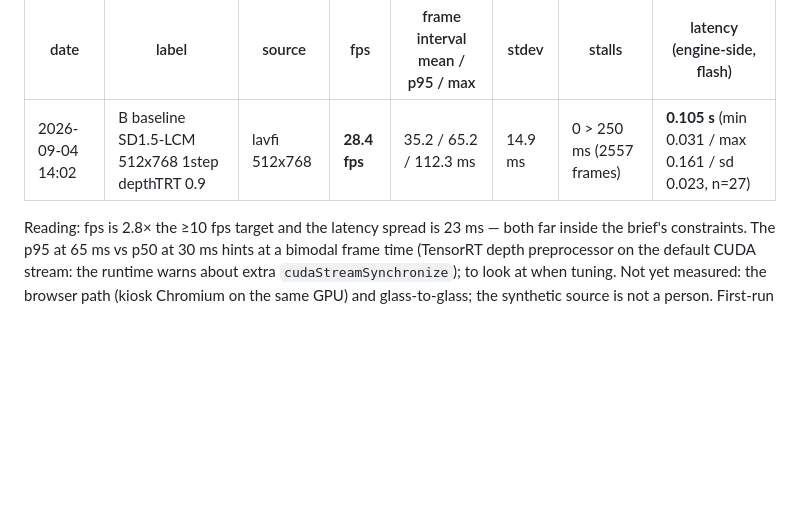
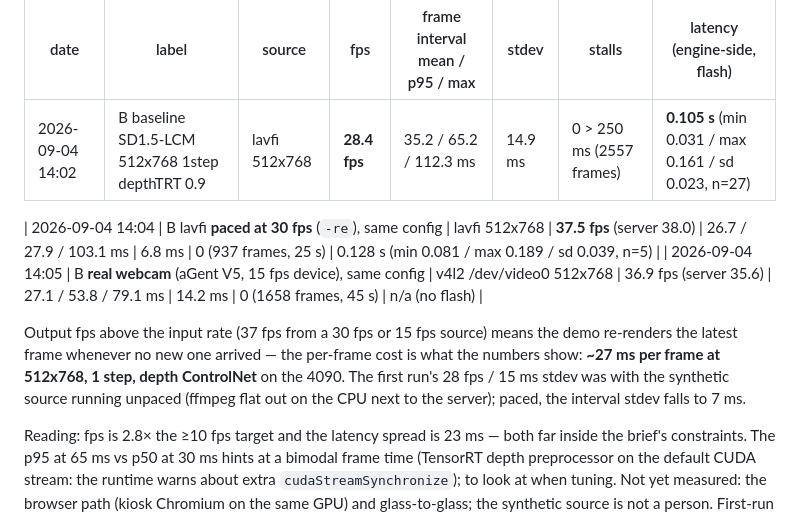
Before and after one commit to KomplexKapharnaum/VideoBooth, a Markdown page: BENCHMARKS.md, the part around the change. GitHub-like rendering; blank space fills up the shorter version.

Commit message:
BENCHMARKS: paced synthetic (37.5 fps, 27 ms/frame) and real-webcam rows for Engine B
Co-Authored-By: Claude Fable 5.1 <noreply@anthropic.com>
Claude-Session: https://claude.ai/code/session_0148C8zbva6vsbZ1WLhFaA1m

```diff
--- a/BENCHMARKS.md
+++ b/BENCHMARKS.md
@@ -119,6 +119,15 @@ tenants NOT stopped (whisper worker idle at 2.4 GB) — a show-mode run will fol
 |---|---|---|---|---|---|---|---|
 | 2026-09-04 14:02 | B baseline SD1.5-LCM 512x768 1step depthTRT 0.9 | lavfi 512x768 | **28.4 fps** | 35.2 / 65.2 / 112.3 ms | 14.9 ms | 0 > 250 ms (2557 frames) | **0.105 s** (min 0.031 / max 0.161 / sd 0.023, n=27) |
 
+| 2026-09-04 14:04 | B lavfi **paced at 30 fps** (`-re`), same config | lavfi 512x768 | **37.5 fps** (server 38.0) | 26.7 / 27.9 / 103.1 ms | 6.8 ms | 0 (937 frames, 25 s) | 0.128 s (min 0.081 / max 0.189 / sd 0.039, n=5) |
+| 2026-09-04 14:05 | B **real webcam** (aGent V5, 15 fps device), same config | v4l2 /dev/video0 512x768 | 36.9 fps (server 35.6) | 27.1 / 53.8 / 79.1 ms | 14.2 ms | 0 (1658 frames, 45 s) | n/a (no flash) |
+
+Output fps above the input rate (37 fps from a 30 fps or 15 fps source) means the demo
+re-renders the latest frame whenever no new one arrived — the per-frame cost is what the
+numbers show: **~27 ms per frame at 512x768, 1 step, depth ControlNet** on the 4090. The first
+run's 28 fps / 15 ms stdev was with the synthetic source running unpaced (ffmpeg flat out on the
+CPU next to the server); paced, the interval stdev falls to 7 ms.
+
 Reading: fps is 2.8× the ≥10 fps target and the latency spread is 23 ms — both far inside the
 brief's constraints. The p95 at 65 ms vs p50 at 30 ms hints at a bimodal frame time (TensorRT
 depth preprocessor on the default CUDA stream: the runtime warns about extra
```
